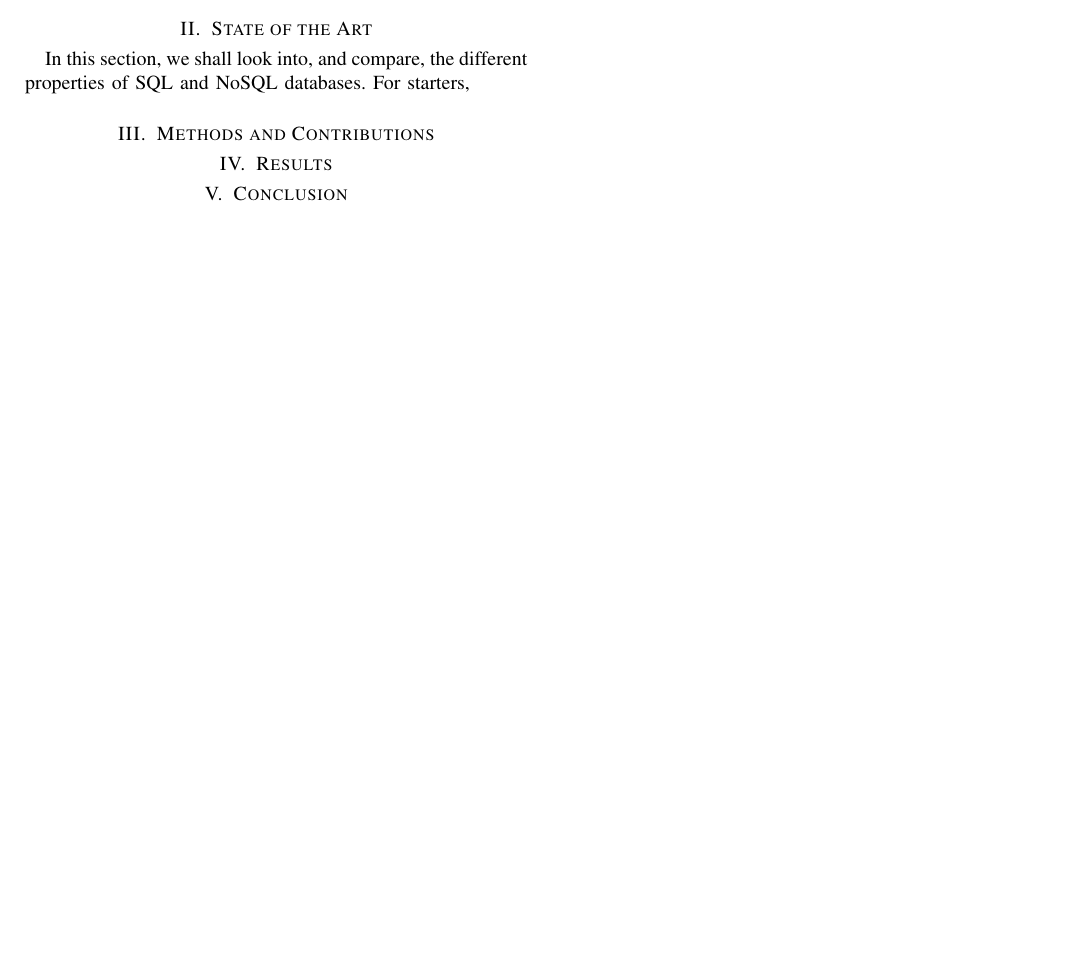
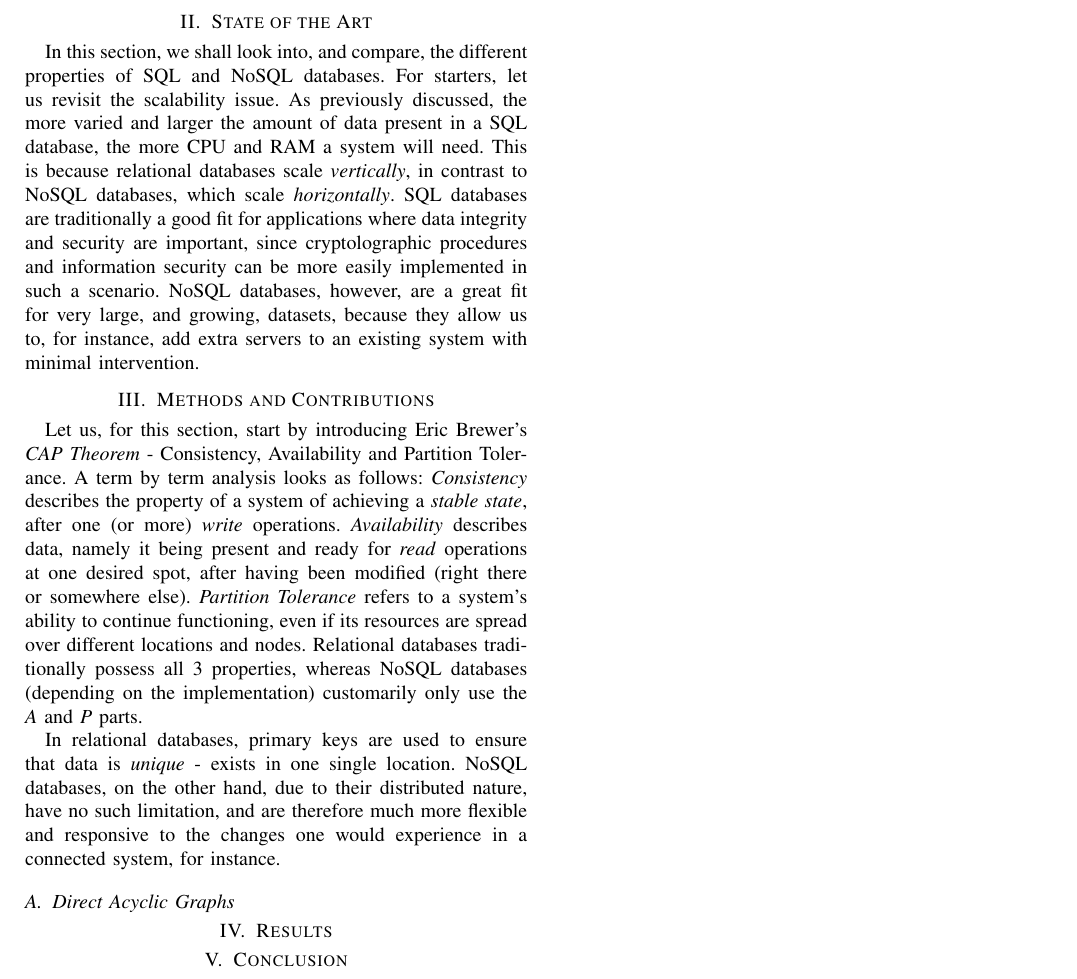
Before and after one commit to munober/scientific-seminar, a LaTeX paper (scientific_seminar.tex): part of page 2 of 2, cut so that both start at the same text, the shorter picture padded with empty space. Compiled offline with pdfLaTeX.

Commit message:
added a whole bunch of nonsense

```diff
--- a/scientific_seminar.tex
+++ b/scientific_seminar.tex
@@ -265,42 +266,29 @@ Let us look into how the performance of classic databases can be optimized. To t
 \section{State of the Art}
-In this section, we shall look into, and compare, the different properties of SQL and NoSQL databases. For starters,
+In this section, we shall look into, and compare, the different properties of SQL and NoSQL databases. For starters, let us revisit the scalability issue. As previously discussed, the more varied and larger the amount of data present in a SQL database, the more CPU and RAM a system will need. This is because relational databases scale \textit{vertically}, in contrast to NoSQL databases, which scale \textit{horizontally}. SQL databases are traditionally a good fit for applications where data integrity and security are important, since cryptolographic procedures and information security can be more easily implemented in such a scenario. NoSQL databases, however, are a great fit for very large, and growing, datasets, because they allow us to, for instance, add extra servers to an existing system with minimal intervention. \par
 \section{Methods and Contributions}
+Let us, for this section, start by introducing Eric Brewer's \textit{CAP Theorem} - Consistency, Availability and Partition Tolerance. A term by term analysis looks as follows: \textit{Consistency} describes the property of a system of achieving a \textit{stable state}, after one (or more) \textit{write} operations. \textit{Availability} describes data, namely it being present and ready for \textit{read} operations at one desired spot, after having been modified (right there or somewhere else). \textit{Partition Tolerance} refers to a system's ability to continue functioning, even if its resources are spread over different locations and nodes. Relational databases traditionally possess all 3 properties, whereas NoSQL databases (depending on the implementation) customarily only use the \textit{A} and \textit{P} parts.\par
+In relational databases, primary keys are used to ensure that data is \textit{unique} - exists in one single location. NoSQL databases, on the other hand, due to their distributed nature, have no such limitation, and are therefore much more flexible and responsive to the changes one would experience in a connected system, for instance. \par
+\subsection{Direct Acyclic Graphs}
+
+
 \section{Results}
 
-% An example of a floating figure using the graphicx package.
-% Note that \label must occur AFTER (or within) \caption.
-% For figures, \caption should occur after the \includegraphics.
-% Note that IEEEtran v1.7 and later has special internal code that
-% is designed to preserve the operation of \label within \caption
-% even when the captionsoff option is in effect. However, because
-% of issues like this, it may be the safest practice to put all your
-% \label just after \caption rather than within \caption{}.
-%
-% Reminder: the "draftcls" or "draftclsnofoot", not "draft", class
-% option should be used if it is desired that the figures are to be
-% displayed while in draft mode.
+% An example of a floating figure using the graphicx package. Note that \label must occur AFTER (or within) \caption. For figures, \caption should occur after the \includegraphics. Note that IEEEtran v1.7 and later has special internal code that is designed to preserve the operation of \label within \caption even when the captionsoff option is in effect. However, because of issues like this, it may be the safest practice to put all your \label just after \caption rather than within \caption{}.
+% Reminder: the "draftcls" or "draftclsnofoot", not "draft", class option should be used if it is desired that the figures are to be displayed while in draft mode.
 %
 %\begin{figure}[!t]
 %\centering
 %\includegraphics[width=2.5in]{myfigure}
-% where an .eps filename suffix will be assumed under latex,
-% and a .pdf suffix will be assumed for pdflatex; or what has been declared
-% via \DeclareGraphicsExtensions.
+% where an .eps filename suffix will be assumed under latex,  and a .pdf suffix will be assumed for pdflatex; or what has been declared via \DeclareGraphicsExtensions.
 %\caption{Simulation Results}
 %\label{fig_sim}
 %\end{figure}
 
-% Note that IEEE typically puts floats only at the top, even when this
-% results in a large percentage of a column being occupied by floats.
+% Note that IEEE typically puts floats only at the top, even when this results in a large percentage of a column being occupied by floats.
 
-
-% An example of a double column floating figure using two subfigures.
-% (The subfig.sty package must be loaded for this to work.)
-% The subfigure \label commands are set within each subfloat command, the
-% \label for the overall figure must come after \caption.
-% \hfil must be used as a separator to get equal spacing.
-% The subfigure.sty package works much the same way, except \subfigure is
-% used instead of \subfloat.
+% An example of a double column floating figure using two subfigures. (The subfig.sty package must be loaded for this to work.)
+% The subfigure \label commands are set within each subfloat command, the \label for the overall figure must come after \caption.
+% \hfil must be used as a separator to get equal spacing. The subfigure.sty package works much the same way, except \subfigure is used instead of \subfloat.
 %
 %\begin{figure*}[!t]
 %\centerline{\subfloat[Case I]\includegraphics[width=2.5in]{subfigcase1}%
```
Also changed, not shown: scientific_seminar.pdf, scientific_seminar.tex (60 more changed lines).
